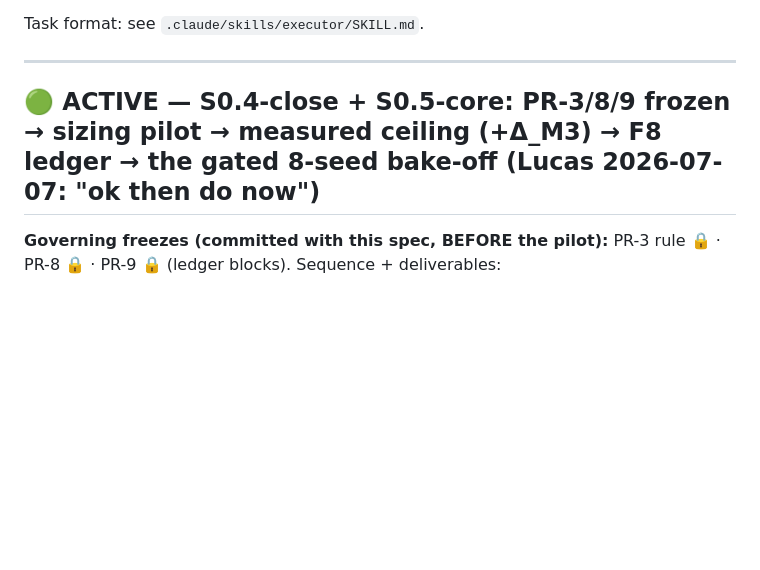
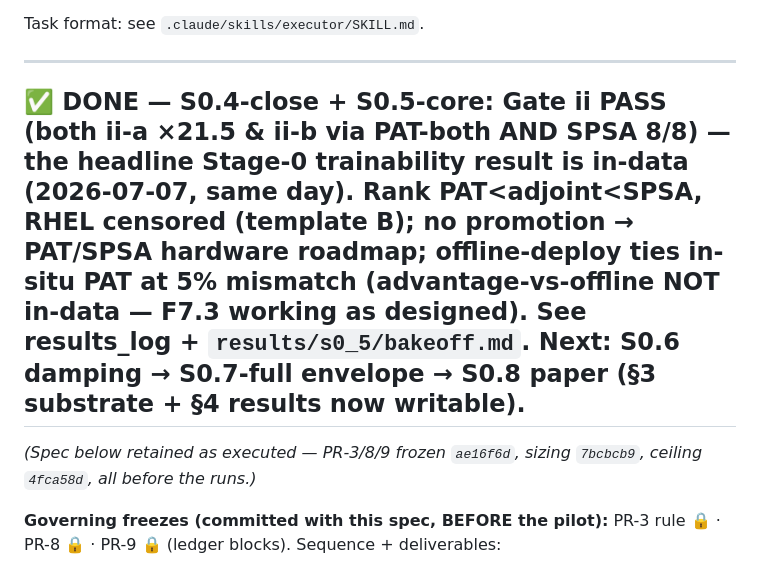
Before and after one commit to LTalandier/Project_SSM, a Markdown page: shared/task_queue.md, the part around the change. Rendered like a GitHub page; blank space fills up the shorter version.

```diff
--- a/shared/task_queue.md
+++ b/shared/task_queue.md
@@ -8,7 +8,9 @@ Task format: see `.claude/skills/executor/SKILL.md`.
 
 ---
 
-## 🟢 ACTIVE — S0.4-close + S0.5-core: PR-3/8/9 frozen → sizing pilot → measured ceiling (+Δ_M3) → F8 ledger → the gated 8-seed bake-off (Lucas 2026-07-07: "ok then do now")
+## ✅ DONE — S0.4-close + S0.5-core: **Gate ii PASS (both ii-a ×21.5 & ii-b via PAT-both AND SPSA 8/8)** — the headline Stage-0 trainability result is in-data (2026-07-07, same day). Rank PAT<adjoint<SPSA, RHEL censored (template B); no promotion → PAT/SPSA hardware roadmap; **offline-deploy ties in-situ PAT at 5% mismatch (advantage-vs-offline NOT in-data — F7.3 working as designed).** See results_log + `results/s0_5/bakeoff.md`. Next: S0.6 damping → S0.7-full envelope → S0.8 paper (§3 substrate + §4 results now writable).
+
+*(Spec below retained as executed — PR-3/8/9 frozen `ae16f6d`, sizing `7bcbcb9`, ceiling `4fca58d`, all before the runs.)*
 
 **Governing freezes (committed with this spec, BEFORE the pilot):** PR-3 rule 🔒 · PR-8 🔒 ·
 PR-9 🔒 (ledger blocks). Sequence + deliverables:
```
Also changed, not shown: shared/results_log.md (+27 -0 lines).
